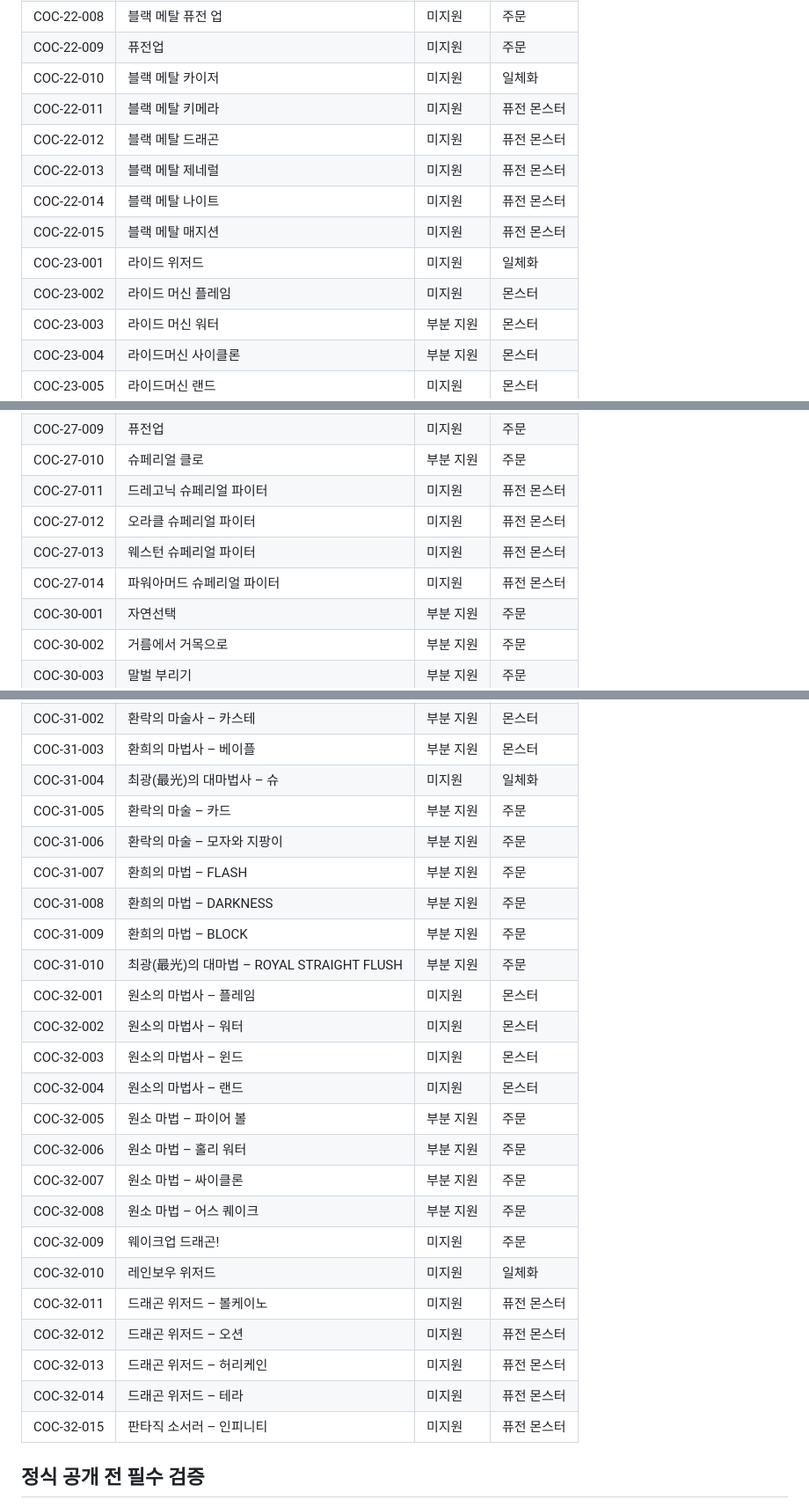
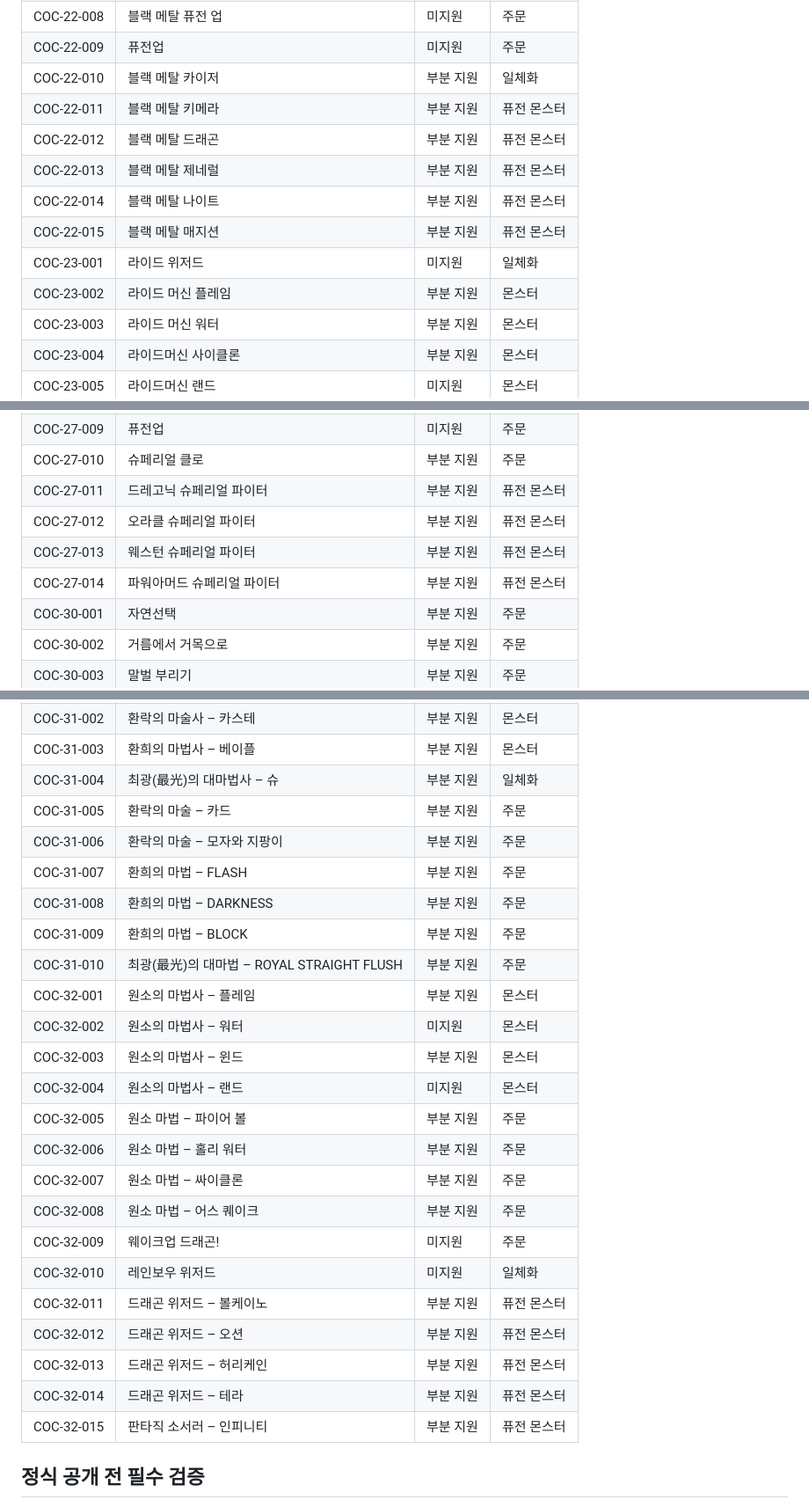
Before and after one commit to lesesang/Combine-of-Cards, a Markdown page: docs/AUTOMATION_COVERAGE.md, 3 parts joined by grey strips. Shown at 88% size. GitHub-like rendering.

```diff
--- a/docs/AUTOMATION_COVERAGE.md
+++ b/docs/AUTOMATION_COVERAGE.md
@@ -215,14 +217,14 @@ G-어택 프로텍트 배리어는 일체화 상태에서만 사용할 수 있
 | COC-22-007 | 블랙 메탈 체인지 | 미지원 | 주문 |
 | COC-22-008 | 블랙 메탈 퓨전 업 | 미지원 | 주문 |
 | COC-22-009 | 퓨전업 | 미지원 | 주문 |
-| COC-22-010 | 블랙 메탈 카이저 | 미지원 | 일체화 |
-| COC-22-011 | 블랙 메탈 키메라 | 미지원 | 퓨전 몬스터 |
-| COC-22-012 | 블랙 메탈 드래곤 | 미지원 | 퓨전 몬스터 |
-| COC-22-013 | 블랙 메탈 제네럴 | 미지원 | 퓨전 몬스터 |
-| COC-22-014 | 블랙 메탈 나이트 | 미지원 | 퓨전 몬스터 |
-| COC-22-015 | 블랙 메탈 매지션 | 미지원 | 퓨전 몬스터 |
+| COC-22-010 | 블랙 메탈 카이저 | 부분 지원 | 일체화 |
+| COC-22-011 | 블랙 메탈 키메라 | 부분 지원 | 퓨전 몬스터 |
+| COC-22-012 | 블랙 메탈 드래곤 | 부분 지원 | 퓨전 몬스터 |
+| COC-22-013 | 블랙 메탈 제네럴 | 부분 지원 | 퓨전 몬스터 |
+| COC-22-014 | 블랙 메탈 나이트 | 부분 지원 | 퓨전 몬스터 |
+| COC-22-015 | 블랙 메탈 매지션 | 부분 지원 | 퓨전 몬스터 |
 | COC-23-001 | 라이드 위저드 | 미지원 | 일체화 |
-| COC-23-002 | 라이드 머신 플레임 | 미지원 | 몬스터 |
+| COC-23-002 | 라이드 머신 플레임 | 부분 지원 | 몬스터 |
 | COC-23-003 | 라이드 머신 워터 | 부분 지원 | 몬스터 |
 | COC-23-004 | 라이드머신 사이클론 | 부분 지원 | 몬스터 |
 | COC-23-005 | 라이드머신 랜드 | 미지원 | 몬스터 |
@@ -262,10 +264,10 @@ G-어택 프로텍트 배리어는 일체화 상태에서만 사용할 수 있
 | COC-27-007 | 수정 예언자 | 미지원 | 몬스터 |
 | COC-27-009 | 퓨전업 | 미지원 | 주문 |
 | COC-27-010 | 슈페리얼 클로 | 부분 지원 | 주문 |
-| COC-27-011 | 드레고닉 슈페리얼 파이터 | 미지원 | 퓨전 몬스터 |
-| COC-27-012 | 오라클 슈페리얼 파이터 | 미지원 | 퓨전 몬스터 |
-| COC-27-013 | 웨스턴 슈페리얼 파이터 | 미지원 | 퓨전 몬스터 |
-| COC-27-014 | 파워아머드 슈페리얼 파이터 | 미지원 | 퓨전 몬스터 |
+| COC-27-011 | 드레고닉 슈페리얼 파이터 | 부분 지원 | 퓨전 몬스터 |
+| COC-27-012 | 오라클 슈페리얼 파이터 | 부분 지원 | 퓨전 몬스터 |
+| COC-27-013 | 웨스턴 슈페리얼 파이터 | 부분 지원 | 퓨전 몬스터 |
+| COC-27-014 | 파워아머드 슈페리얼 파이터 | 부분 지원 | 퓨전 몬스터 |
 | COC-30-001 | 자연선택 | 부분 지원 | 주문 |
 | COC-30-002 | 거름에서 거목으로 | 부분 지원 | 주문 |
 | COC-30-003 | 말벌 부리기 | 부분 지원 | 주문 |
@@ -280,16 +282,16 @@ G-어택 프로텍트 배리어는 일체화 상태에서만 사용할 수 있
 | COC-31-001 | 환락의 마술사 – 크로와 | 부분 지원 | 몬스터 |
 | COC-31-002 | 환락의 마술사 – 카스테 | 부분 지원 | 몬스터 |
 | COC-31-003 | 환희의 마법사 – 베이플 | 부분 지원 | 몬스터 |
-| COC-31-004 | 최광(最光)의 대마법사 – 슈 | 미지원 | 일체화 |
+| COC-31-004 | 최광(最光)의 대마법사 – 슈 | 부분 지원 | 일체화 |
 | COC-31-005 | 환락의 마술 – 카드 | 부분 지원 | 주문 |
 | COC-31-006 | 환락의 마술 – 모자와 지팡이 | 부분 지원 | 주문 |
 | COC-31-007 | 환희의 마법 – FLASH | 부분 지원 | 주문 |
 | COC-31-008 | 환희의 마법 – DARKNESS | 부분 지원 | 주문 |
 | COC-31-009 | 환희의 마법 – BLOCK | 부분 지원 | 주문 |
 | COC-31-010 | 최광(最光)의 대마법 – ROYAL STRAIGHT FLUSH | 부분 지원 | 주문 |
-| COC-32-001 | 원소의 마법사 – 플레임 | 미지원 | 몬스터 |
+| COC-32-001 | 원소의 마법사 – 플레임 | 부분 지원 | 몬스터 |
 | COC-32-002 | 원소의 마법사 – 워터 | 미지원 | 몬스터 |
-| COC-32-003 | 원소의 마법사 – 윈드 | 미지원 | 몬스터 |
+| COC-32-003 | 원소의 마법사 – 윈드 | 부분 지원 | 몬스터 |
 | COC-32-004 | 원소의 마법사 – 랜드 | 미지원 | 몬스터 |
 | COC-32-005 | 원소 마법 – 파이어 볼 | 부분 지원 | 주문 |
 | COC-32-006 | 원소 마법 – 홀리 워터 | 부분 지원 | 주문 |
@@ -297,11 +299,11 @@ G-어택 프로텍트 배리어는 일체화 상태에서만 사용할 수 있
 | COC-32-008 | 원소 마법 – 어스 퀘이크 | 부분 지원 | 주문 |
 | COC-32-009 | 웨이크업 드래곤! | 미지원 | 주문 |
 | COC-32-010 | 레인보우 위저드 | 미지원 | 일체화 |
-| COC-32-011 | 드래곤 위저드 – 볼케이노 | 미지원 | 퓨전 몬스터 |
-| COC-32-012 | 드래곤 위저드 – 오션 | 미지원 | 퓨전 몬스터 |
-| COC-32-013 | 드래곤 위저드 – 허리케인 | 미지원 | 퓨전 몬스터 |
-| COC-32-014 | 드래곤 위저드 – 테라 | 미지원 | 퓨전 몬스터 |
-| COC-32-015 | 판타직 소서러 – 인피니티 | 미지원 | 퓨전 몬스터 |
+| COC-32-011 | 드래곤 위저드 – 볼케이노 | 부분 지원 | 퓨전 몬스터 |
+| COC-32-012 | 드래곤 위저드 – 오션 | 부분 지원 | 퓨전 몬스터 |
+| COC-32-013 | 드래곤 위저드 – 허리케인 | 부분 지원 | 퓨전 몬스터 |
+| COC-32-014 | 드래곤 위저드 – 테라 | 부분 지원 | 퓨전 몬스터 |
+| COC-32-015 | 판타직 소서러 – 인피니티 | 부분 지원 | 퓨전 몬스터 |
 
 ## 정식 공개 전 필수 검증
 
```
Also changed, not shown: other parts of docs/AUTOMATION_COVERAGE.md (+32 -30 lines).
